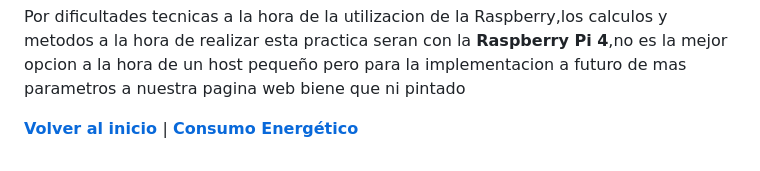
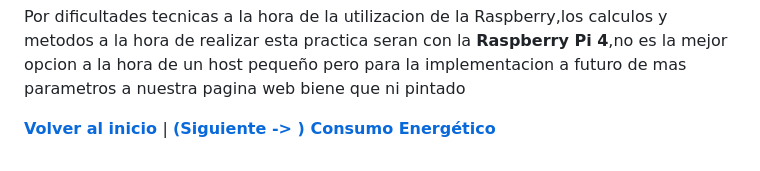
Before and after one commit to Agsergio04/Sostenibilidad_DAW_Grupo3, a Markdown page: componentes.md, the part around the change. GitHub-like rendering.

```diff
--- a/componentes.md
+++ b/componentes.md
@@ -36,4 +36,4 @@ En nuestro caso como buscamos una eficiencia a la hora de alojar el servidor opt
 Por dificultades tecnicas a la hora de la utilizacion de la Raspberry,los calculos y metodos a la hora de realizar esta practica seran con la **Raspberry Pi 4**,no es la mejor opcion a la hora de un host pequeño pero para la implementacion a futuro de mas parametros a nuestra pagina web biene que ni pintado
 
 
-**[Volver al inicio ](README.md)** | **[Consumo Energético ](consumo.md)**
+**[Volver al inicio ](README.md)** | **[(Siguiente -> ) Consumo Energético ](consumo.md)**
```
